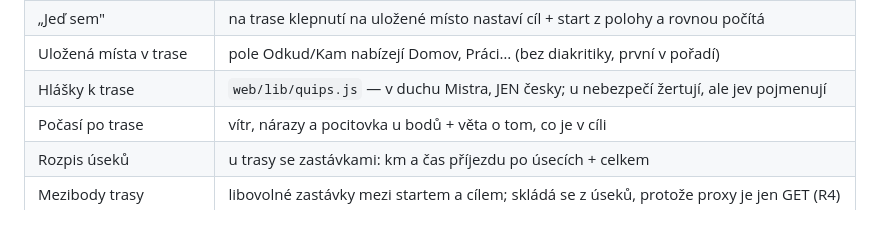
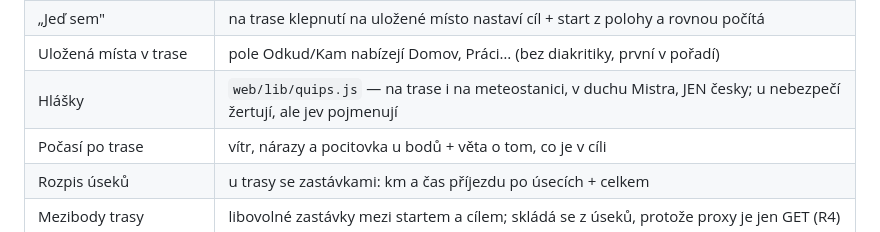
Before and after one commit to MadMajkl/meteotrace, a Markdown page: CLAUDE.md, the part around the change. GitHub-like rendering.

Commit message:
Stav: 470 kontrol, hlášky i na meteostanici

```diff
--- a/CLAUDE.md
+++ b/CLAUDE.md
@@ -92,7 +92,7 @@ tohle je jen shrnutí.**
 | Srovnání časů odjezdu (R8) | přepínač Teď / +1 / +2 / +3 h, bez jediného dotazu navíc |
 | „Jeď sem" | na trase klepnutí na uložené místo nastaví cíl + start z polohy a rovnou počítá |
 | Uložená místa v trase | pole Odkud/Kam nabízejí Domov, Práci… (bez diakritiky, první v pořadí) |
-| Hlášky k trase | `web/lib/quips.js` — v duchu Mistra, JEN česky; u nebezpečí žertují, ale jev pojmenují |
+| Hlášky | `web/lib/quips.js` — na trase i na meteostanici, v duchu Mistra, JEN česky; u nebezpečí žertují, ale jev pojmenují |
 | Počasí po trase | vítr, nárazy a pocitovka u bodů + věta o tom, co je v cíli |
 | Rozpis úseků | u trasy se zastávkami: km a čas příjezdu po úsecích + celkem |
 | Mezibody trasy | libovolné zastávky mezi startem a cílem; skládá se z úseků, protože proxy je jen GET (R4) |
```
